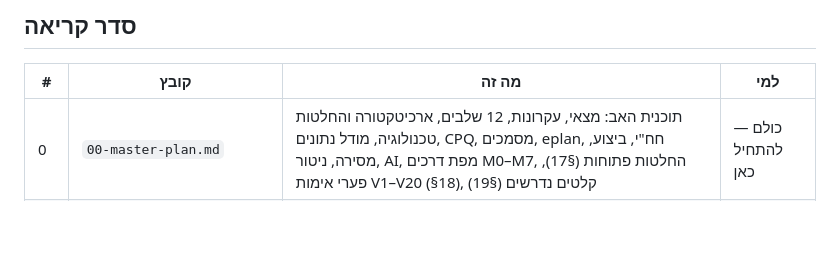
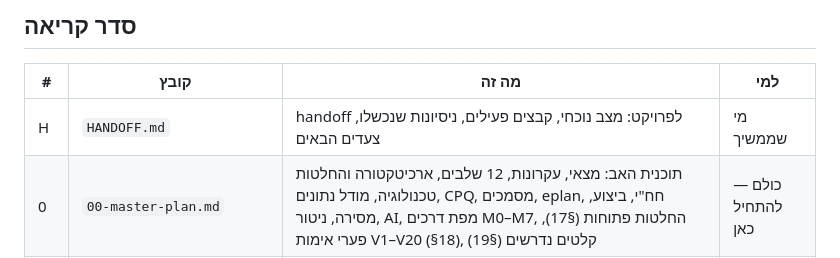
Before and after one commit to Barak-B/bee-assets, a Markdown page: docs/plan/README.md, the part around the change. Drawn GitHub-style; blank space fills up the shorter version.

```diff
--- a/docs/plan/README.md
+++ b/docs/plan/README.md
@@ -6,6 +6,7 @@
 
 | # | קובץ | מה זה | למי |
 |---|---|---|---|
+| H | `HANDOFF.md` | handoff לפרויקט: מצב נוכחי, קבצים פעילים, ניסיונות שנכשלו, צעדים הבאים | מי שממשיך |
 | 0 | `00-master-plan.md` | תוכנית האב: מצאי, עקרונות, 12 שלבים, ארכיטקטורה והחלטות טכנולוגיה, מודל נתונים, CPQ, מסמכים, eplan, חח"י, ביצוע, מסירה, ניטור, AI, מפת דרכים M0–M7, החלטות פתוחות (§17), פערי אימות V1–V20 (§18), קלטים נדרשים (§19) | כולם — להתחיל כאן |
 | 1 | `01-lifecycle-stages.json` | מכונת המצבים כנתונים (v0.3): שלבים S01–S12, סטטוסים, פרופילי אסדרה (snake_case + legacy), תפקידים, תוויות ללקוח | מפתחים |
 | 10 | `specs/10-data-model.md` + `schema/engine.sql` | ישויות, enums, RLS, triggers, DDL (נבדק על Postgres 16) | Neri |
```
Also changed, not shown: docs/plan/00-master-plan.md (+1 -0 lines), docs/plan/HANDOFF.md (added, +61 -0 lines).
